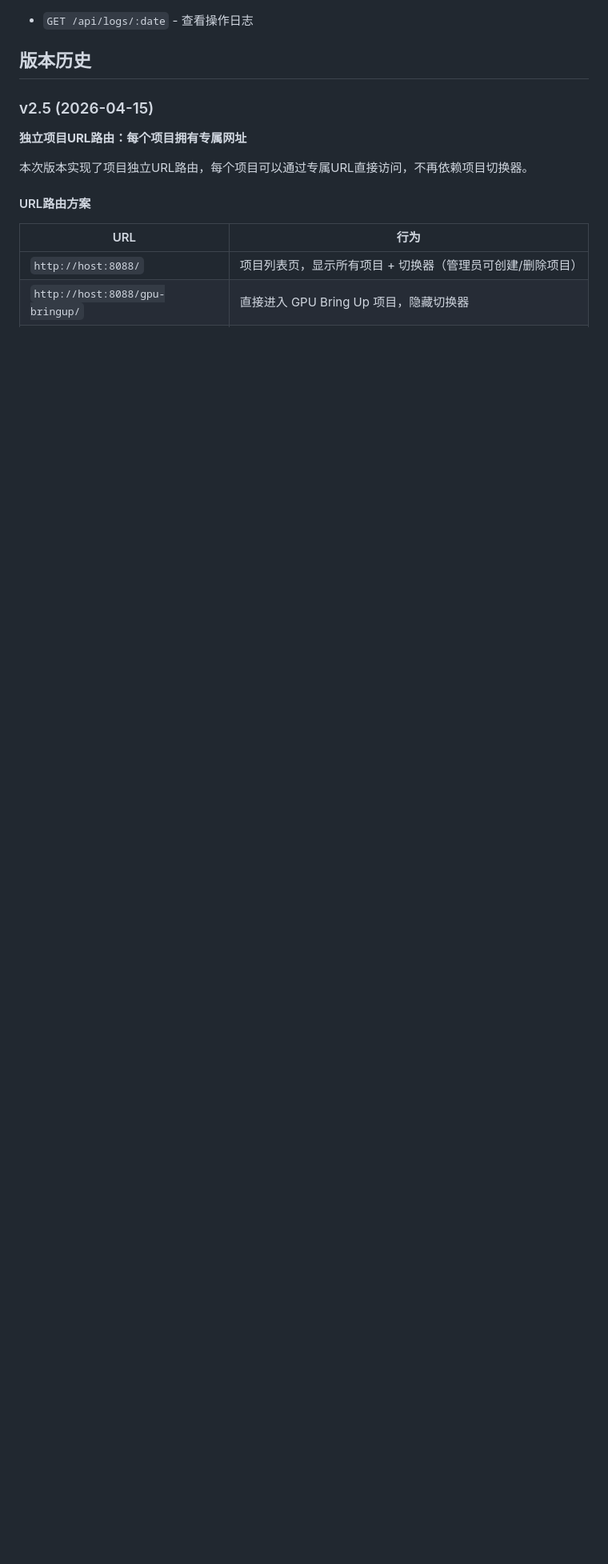
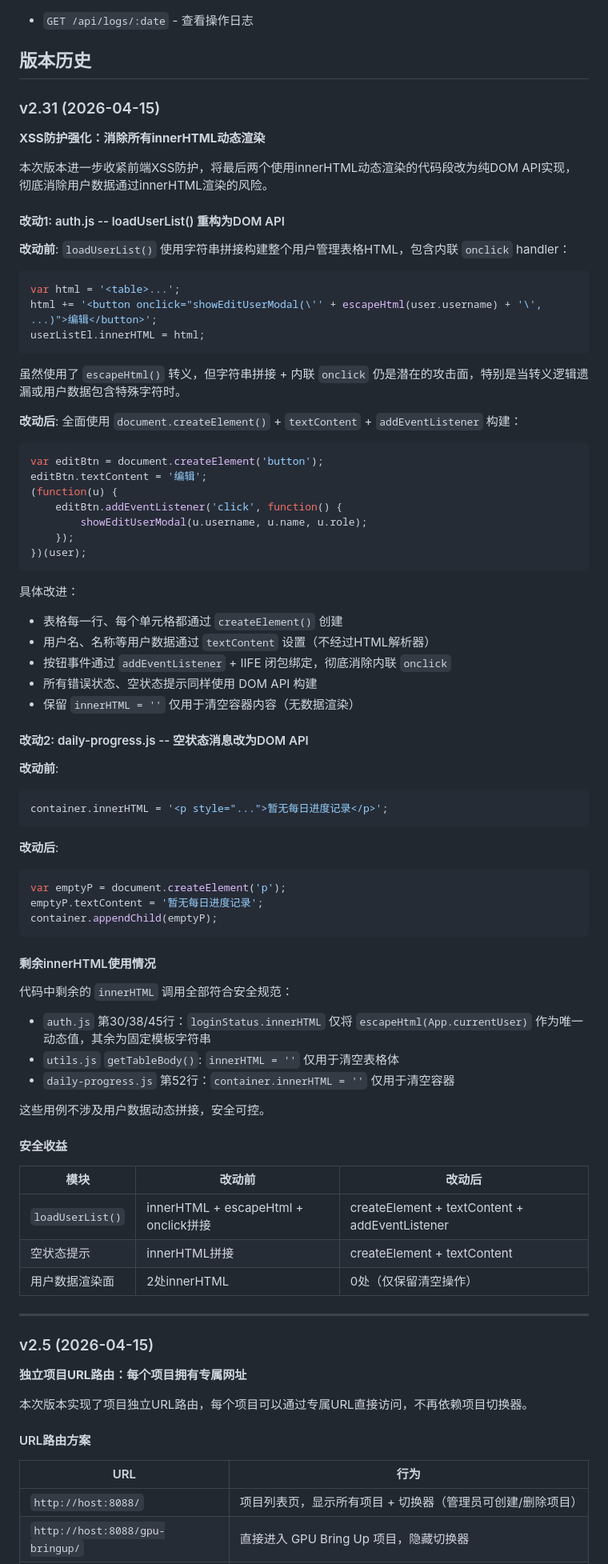
Before and after one commit to kobeqin2026/enhanced-gpu-bu-daily-status-tracker, a Markdown page: README.md, the part around one of its changes. Shown at 80% size. Rendered like a GitHub page; blank space fills up the shorter version.

Commit message:
v2.31: README update - XSS防护强化说明
- 新增v2.31完整版本历史说明
- 更新版本号为2.31
- 详细说明loadUserList()和空状态消息的innerHTML到DOM API改造
- 列出剩余innerHTML使用情况及安全性评估

````diff
--- a/README.md
+++ b/README.md
@@ -155,6 +155,73 @@ enhanced-gpu-bu-daily-status-tracker/
 - `GET /api/logs/:date` - 查看操作日志
 
 ## 版本历史
+
+### v2.31 (2026-04-15)
+**XSS防护强化：消除所有innerHTML动态渲染**
+
+本次版本进一步收紧前端XSS防护，将最后两个使用innerHTML动态渲染的代码段改为纯DOM API实现，彻底消除用户数据通过innerHTML渲染的风险。
+
+#### 改动1: auth.js -- loadUserList() 重构为DOM API
+
+**改动前**: `loadUserList()` 使用字符串拼接构建整个用户管理表格HTML，包含内联 `onclick` handler：
+```javascript
+var html = '<table>...';
+html += '<button onclick="showEditUserModal(\'' + escapeHtml(user.username) + '\', ...)">编辑</button>';
+userListEl.innerHTML = html;
+```
+
+虽然使用了 `escapeHtml()` 转义，但字符串拼接 + 内联 `onclick` 仍是潜在的攻击面，特别是当转义逻辑遗漏或用户数据包含特殊字符时。
+
+**改动后**: 全面使用 `document.createElement()` + `textContent` + `addEventListener` 构建：
+```javascript
+var editBtn = document.createElement('button');
+editBtn.textContent = '编辑';
+(function(u) {
+    editBtn.addEventListener('click', function() {
+        showEditUserModal(u.username, u.name, u.role);
+    });
+})(user);
+```
+
+具体改进：
+- 表格每一行、每个单元格都通过 `createElement()` 创建
+- 用户名、名称等用户数据通过 `textContent` 设置（不经过HTML解析器）
+- 按钮事件通过 `addEventListener` + IIFE 闭包绑定，彻底消除内联 `onclick`
+- 所有错误状态、空状态提示同样使用 DOM API 构建
+- 保留 `innerHTML = ''` 仅用于清空容器内容（无数据渲染）
+
+#### 改动2: daily-progress.js -- 空状态消息改为DOM API
+
+**改动前**:
+```javascript
+container.innerHTML = '<p style="...">暂无每日进度记录</p>';
+```
+
+**改动后**:
+```javascript
+var emptyP = document.createElement('p');
+emptyP.textContent = '暂无每日进度记录';
+container.appendChild(emptyP);
+```
+
+#### 剩余innerHTML使用情况
+
+代码中剩余的 `innerHTML` 调用全部符合安全规范：
+- `auth.js` 第30/38/45行：`loginStatus.innerHTML` 仅将 `escapeHtml(App.currentUser)` 作为唯一动态值，其余为固定模板字符串
+- `utils.js` `getTableBody()`: `innerHTML = ''` 仅用于清空表格体
+- `daily-progress.js` 第52行：`container.innerHTML = ''` 仅用于清空容器
+
+这些用例不涉及用户数据动态拼接，安全可控。
+
+#### 安全收益
+
+| 模块 | 改动前 | 改动后 |
+|---|---|---|
+| `loadUserList()` | innerHTML + escapeHtml + onclick拼接 | createElement + textContent + addEventListener |
+| 空状态提示 | innerHTML拼接 | createElement + textContent |
+| 用户数据渲染面 | 2处innerHTML | 0处（仅保留清空操作） |
+
+---
 
 ### v2.5 (2026-04-15)
 **独立项目URL路由：每个项目拥有专属网址**
````
Also changed, not shown: other parts of README.md (+2 -2 lines).
